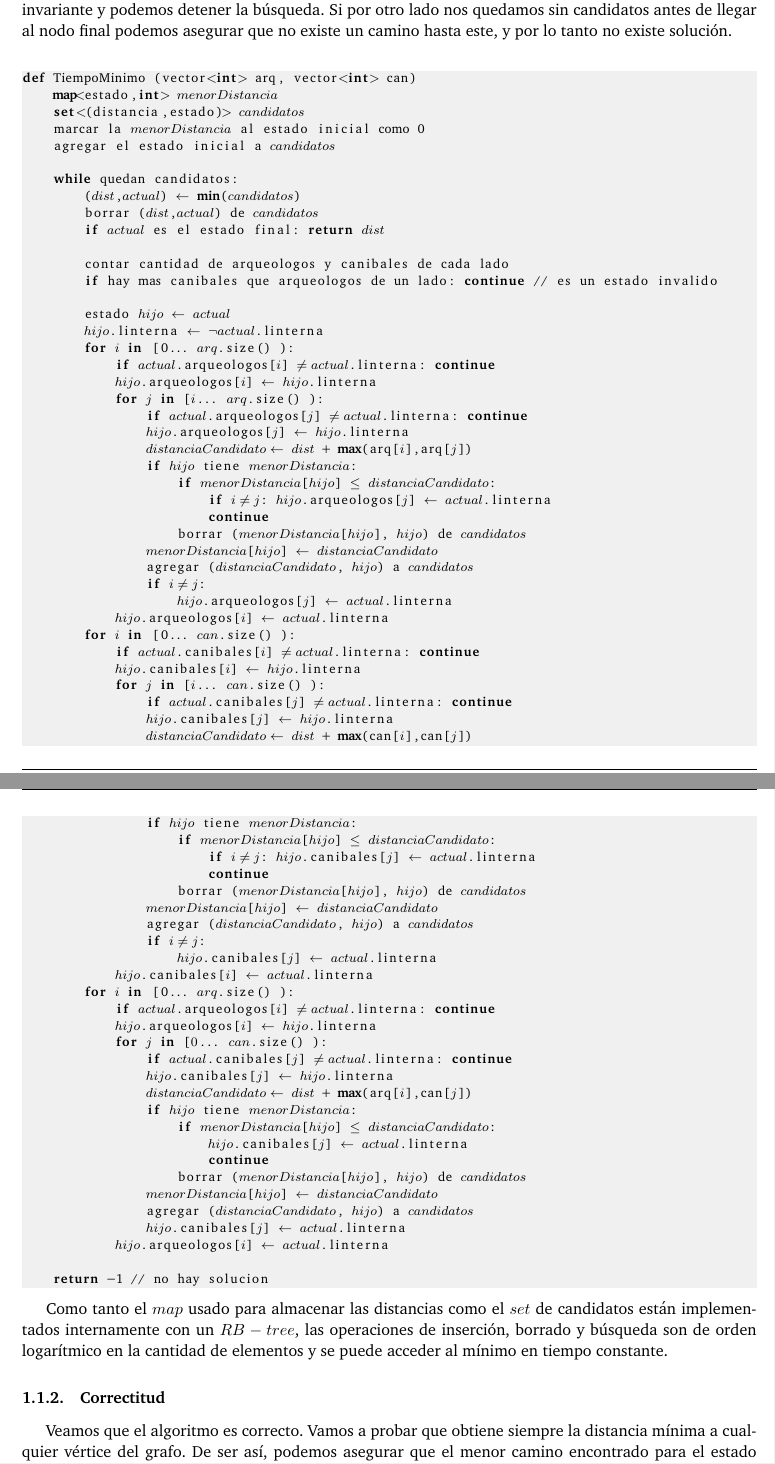
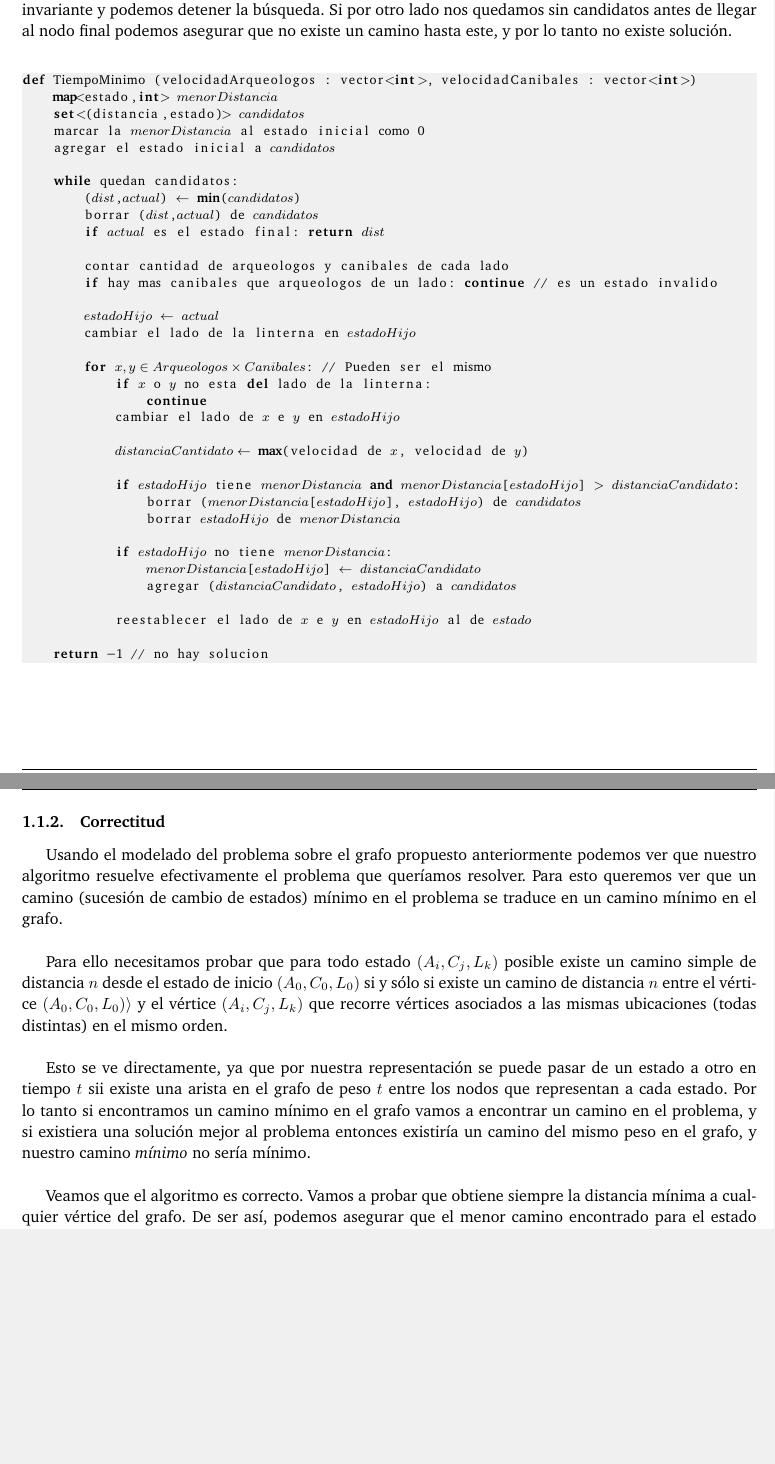
Before and after one commit to ABorgna/algo3, a LaTeX document (tp1/doc/informe.tex, which reads tp1/doc/secciones/ej1.tex): two parts of pages 4 and 5 of 31, joined at a grey line, cut so that both start at the same text, the shorter picture padded with empty space. Compiled offline with pdfLaTeX.

Commit message:
correcciones ej1 tp1

```diff
--- a/tp1/doc/secciones/ej1.tex
+++ b/tp1/doc/secciones/ej1.tex
@@ -47,7 +45,7 @@
 \\
 
 \begin{lstlisting}
-def TiempoMinimo (vector<int> arq, vector<int> can)
+def TiempoMinimo (velocidadArqueologos : vector<int>, velocidadCanibales : vector<int>)
     map<estado,int> $menorDistancia$
     set<(distancia,estado)> $candidatos$
     marcar la $menorDistancia$ al estado inicial como 0
@@ -61,66 +59,40 @@ def TiempoMinimo (vector<int> arq, vector<int> can)
         contar cantidad de arqueologos y canibales de cada lado
         if hay mas canibales que arqueologos de un lado: continue // es un estado invalido
 
-        estado $hijo$ $\leftarrow$ $actual$
-        $hijo$.linterna $\leftarrow$ $\neg actual$.linterna
-        for $i$ in [0... $arq$.size() ):
-            if $actual$.arqueologos[$i$] $\neq actual$.linterna: continue
-            $hijo$.arqueologos[$i$] $\leftarrow$ $hijo$.linterna
-            for $j$ in [$i$... $arq$.size() ):
-                if $actual$.arqueologos[$j$] $\neq actual$.linterna: continue
-                $hijo$.arqueologos[$j$] $\leftarrow$ $hijo$.linterna
-                $distanciaCandidato \leftarrow$ $dist$ + max(arq[$i$],arq[$j$])
-                if $hijo$ tiene $menorDistancia$:
-                    if $menorDistancia$[$hijo$] $\leq$ $distanciaCandidato$:
-                        if $i \neq j$: $hijo$.arqueologos[$j$] $\leftarrow$ $actual$.linterna
-                        continue
-                    borrar ($menorDistancia$[$hijo$], $hijo$) de $candidatos$
-                $menorDistancia$[$hijo$] $\leftarrow$ $distanciaCandidato$
-                agregar ($distanciaCandidato$, $hijo$) a $candidatos$
-                if $i \neq j$:
-                    $hijo$.arqueologos[$j$] $\leftarrow$ $actual$.linterna
-            $hijo$.arqueologos[$i$] $\leftarrow$ $actual$.linterna
-        for $i$ in [0... $can$.size() ):
-            if $actual$.canibales[$i$] $\neq actual$.linterna: continue
-            $hijo$.canibales[$i$] $\leftarrow$ $hijo$.linterna
-            for $j$ in [$i$... $can$.size() ):
-                if $actual$.canibales[$j$] $\neq actual$.linterna: continue
-                $hijo$.canibales[$j$] $\leftarrow$ $hijo$.linterna
-                $distanciaCandidato \leftarrow$ $dist$ + max(can[$i$],can[$j$])
-                if $hijo$ tiene $menorDistancia$:
-                    if $menorDistancia$[$hijo$] $\leq$ $distanciaCandidato$:
-                        if $i \neq j$: $hijo$.canibales[$j$] $\leftarrow$ $actual$.linterna
-                        continue
-                    borrar ($menorDistancia$[$hijo$], $hijo$) de $candidatos$
-                $menorDistancia$[$hijo$] $\leftarrow$ $distanciaCandidato$
-                agregar ($distanciaCandidato$, $hijo$) a $candidatos$
-                if $i \neq j$:
-                    $hijo$.canibales[$j$] $\leftarrow$ $actual$.linterna
-            $hijo$.canibales[$i$] $\leftarrow$ $actual$.linterna
-        for $i$ in [0... $arq$.size() ):
-            if $actual$.arqueologos[$i$] $\neq actual$.linterna: continue
-            $hijo$.arqueologos[$i$] $\leftarrow$ $hijo$.linterna
-            for $j$ in [$0$... $can$.size() ):
-                if $actual$.canibales[$j$] $\neq actual$.linterna: continue
-                $hijo$.canibales[$j$] $\leftarrow$ $hijo$.linterna
-                $distanciaCandidato \leftarrow$ $dist$ + max(arq[$i$],can[$j$])
-                if $hijo$ tiene $menorDistancia$:
-                    if $menorDistancia$[$hijo$] $\leq$ $distanciaCandidato$:
-                        $hijo$.canibales[$j$] $\leftarrow$ $actual$.linterna
-                        continue
-                    borrar ($menorDistancia$[$hijo$], $hijo$) de $candidatos$
-                $menorDistancia$[$hijo$] $\leftarrow$ $distanciaCandidato$
-                agregar ($distanciaCandidato$, $hijo$) a $candidatos$
-                $hijo$.canibales[$j$] $\leftarrow$ $actual$.linterna
-            $hijo$.arqueologos[$i$] $\leftarrow$ $actual$.linterna
+        $estadoHijo$ $\leftarrow$ $actual$
+        cambiar el lado de la linterna en $estadoHijo$
+
+        for $x,y \in Arqueologos \times Canibales$: // Pueden ser el mismo
+            if $x$ o $y$ no esta del lado de la linterna:
+                continue
+            cambiar el lado de $x$ e $y$ en $estadoHijo$
+
+            $distanciaCantidato \gets$ max(velocidad de $x$, velocidad de $y$)
+
+            if $estadoHijo$ tiene $menorDistancia$ and $menorDistancia$[$estadoHijo$] $>$ $distanciaCandidato$:
+                borrar ($menorDistancia$[$estadoHijo$], $estadoHijo$) de $candidatos$
+                borrar $estadoHijo$ de $menorDistancia$
+
+            if $estadoHijo$ no tiene $menorDistancia$:
+                $menorDistancia$[$estadoHijo$] $\gets$ $distanciaCandidato$
+                agregar ($distanciaCandidato$, $estadoHijo$) a $candidatos$
+
+            reestablecer el lado de $x$ e $y$ en $estadoHijo$ al de $estado$
 
     return -1 // no hay solucion
 
 \end{lstlisting}
 
-Como tanto el $map$ usado para almacenar las distancias como el $set$ de candidatos están implementados internamente con un $RB-tree$, las operaciones de inserción, borrado y búsqueda son de orden logarítmico en la cantidad de elementos y se puede acceder al mínimo en tiempo constante.
+    \subsubsection{Correctitud}
 
-    \subsubsection{Correctitud}
+    Usando el modelado del problema sobre el grafo propuesto anteriormente podemos ver que nuestro algoritmo resuelve efectivamente el problema que queríamos resolver. Para esto queremos ver que un camino (sucesión de cambio de estados) mínimo en el problema se traduce en un camino mínimo en el grafo.
+    \\
+
+    Para ello necesitamos probar que para todo estado $(A_i,C_j,L_k)$ posible existe un camino simple de distancia $n$ desde el estado de inicio $(A_0,C_0,L_0)$ si y sólo si existe un camino de distancia $n$ entre el vértice $(A_0,C_0,L_0) \rangle$ y el vértice $(A_i, C_j, L_k)$ que recorre vértices asociados a las mismas ubicaciones (todas distintas) en el mismo orden.
+    \\
+
+    Esto se ve directamente, ya que por nuestra representación se puede pasar de un estado a otro en tiempo $t$ sii existe una arista en el grafo de peso $t$ entre los nodos que representan a cada estado. Por lo tanto si encontramos un camino mínimo en el grafo vamos a encontrar un camino en el problema, y si existiera una solución mejor al problema entonces existiría un camino del mismo peso en el grafo, y nuestro camino \textit{mínimo} no sería mínimo.
+    \\
 
 Veamos que el algoritmo es correcto. Vamos a probar que obtiene siempre la distancia mínima a cualquier vértice del grafo. De ser así, podemos asegurar que el menor camino encontrado para el estado final en particular es efectivamente el mínimo.
 \\
```
Also changed, not shown: tp1/changelog.txt (added), tp1/graph/ej1-trim.png, tp1/graph/ej1.png, tp1/makefile, tp1/doc/secciones/ej1.tex (34 more changed lines), 1 other file.
